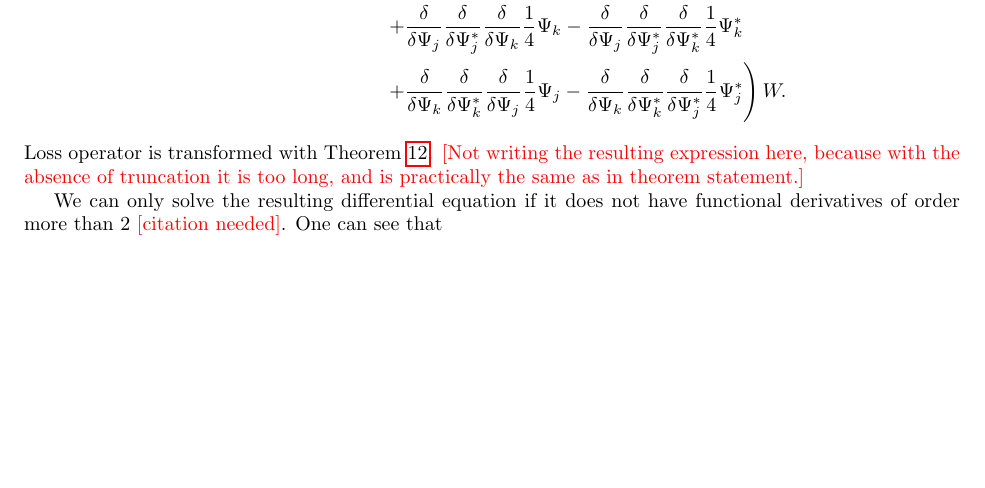
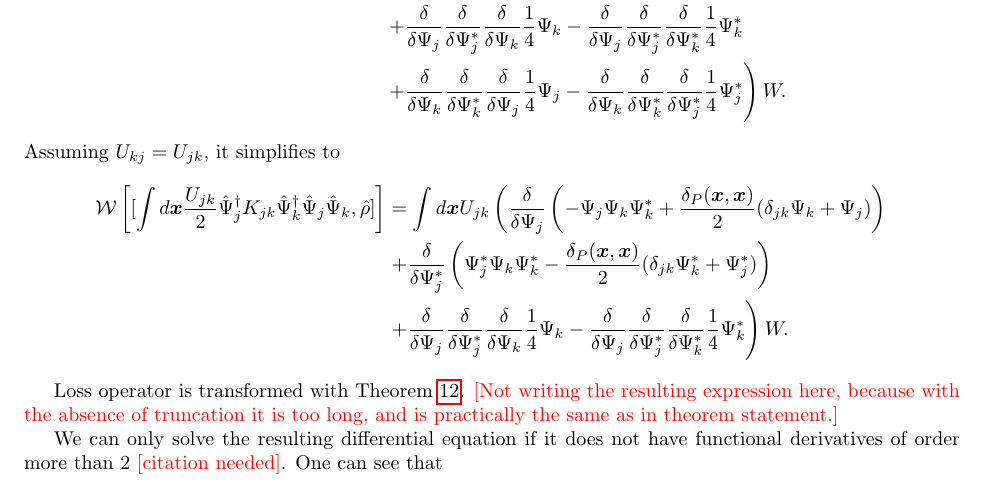
Before and after one commit to fjarri/thesis, a LaTeX document (notes.tex, which reads chapters/wigner-bec/truncation.tex): part of page 36 of 55, cut so that both start at the same text, the shorter picture padded with empty space. Compiled offline with pdfLaTeX.

Commit message:
chapters/wigner-bec/truncation: added simplification for nonlinear term

```diff
--- a/chapters/wigner-bec/truncation.tex
+++ b/chapters/wigner-bec/truncation.tex
@@ -66,6 +66,38 @@ Nonlinear term is transformed with \thmref{formalism:transformations:w-commutato
 		\right) W.
 \end{split}
 \end{equation*}
+Assuming $U_{kj} = U_{jk}$, it simplifies to
+\begin{equation*}
+\begin{split}
+	\mathcal{W} \left[
+		[
+			\int d\xvec \frac{U_{jk}}{2}
+				\Psiop_j^\dagger K_{jk} \Psiop_k^\dagger \Psiop_j \Psiop_k,
+			\hat{\rho}
+		]
+	\right]
+	& = \int d\xvec U_{jk} \left(
+		\frac{\delta}{\delta \Psi_j} \left(
+			- \Psi_j \Psi_k \Psi_k^*
+			+ \frac{\delta_P(\xvec, \xvec)}{2} ( \delta_{jk} \Psi_k + \Psi_j )
+		\right) \right. \\
+	&	\left. + \frac{\delta}{\delta \Psi_j^*} \left(
+			\Psi_j^* \Psi_k \Psi_k^*
+			- \frac{\delta_P(\xvec, \xvec)}{2} ( \delta_{jk} \Psi_k^* + \Psi_j^* )
+		\right) \right. \\
+	&	\left.
+			+ \frac{\delta}{\delta \Psi_j}
+			\frac{\delta}{\delta \Psi_j^*}
+			\frac{\delta}{\delta \Psi_k}
+			\frac{1}{4} \Psi_k
+			- \frac{\delta}{\delta \Psi_j}
+			\frac{\delta}{\delta \Psi_j^*}
+			\frac{\delta}{\delta \Psi_k^*}
+			\frac{1}{4} \Psi_k^*
+		\right) W.
+\end{split}
+\end{equation*}
+
 Loss operator is transformed with \thmref{formalism:transformations:w-losses}.
 \todo{Not writing the resulting expression here, because with the absence of truncation it is too long,
 and is practically the same as in theorem statement.}
```
